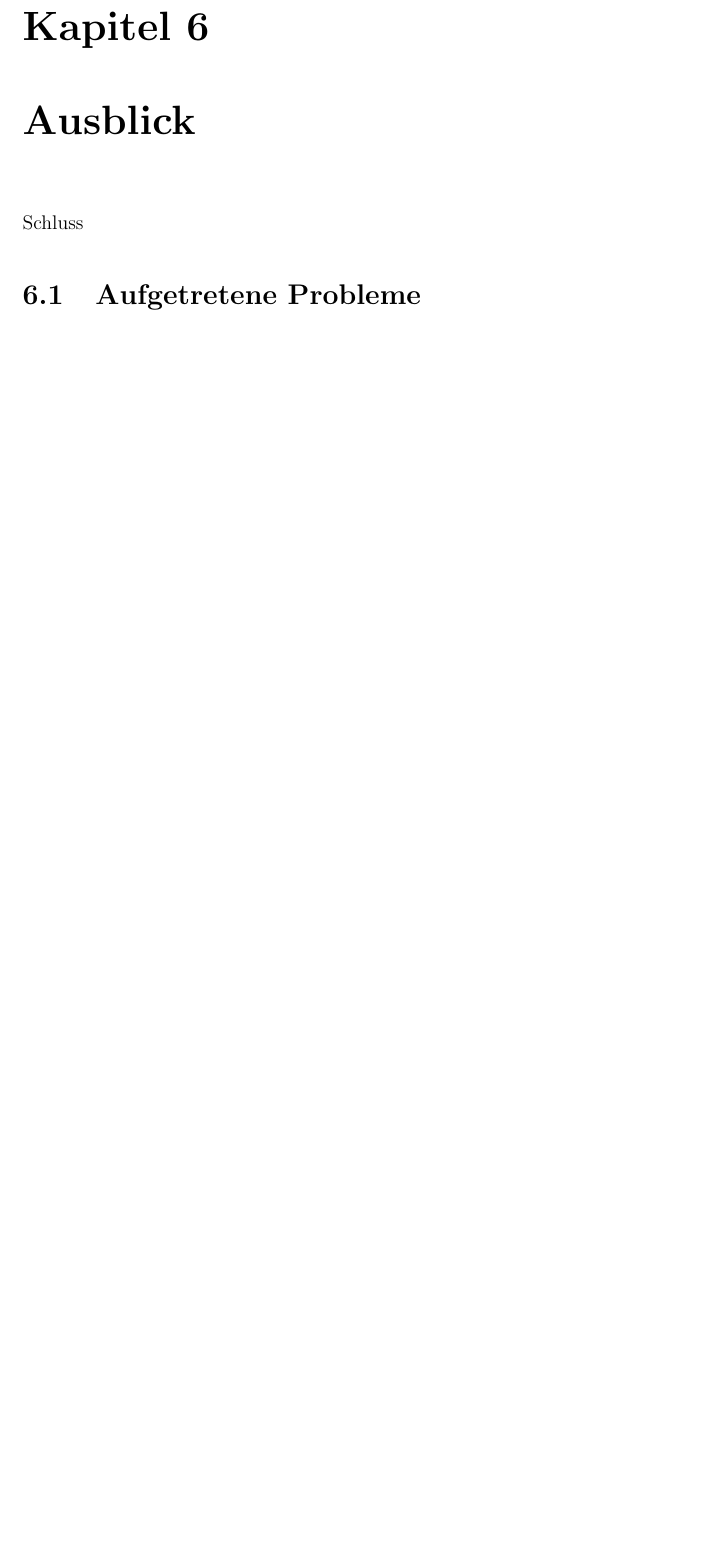
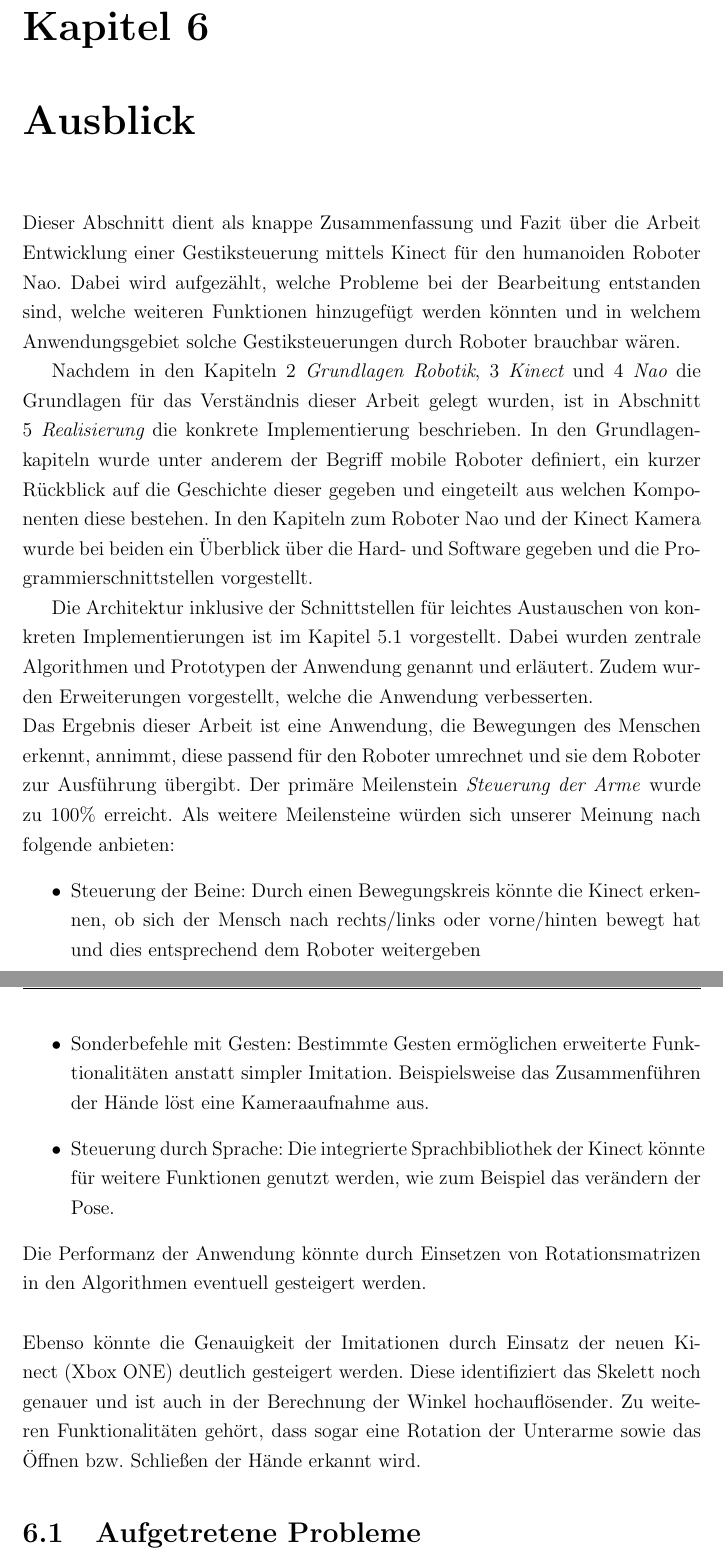
Before and after one commit to kinectNao/rednao, a LaTeX thesis (Dokumentation/Projektbericht.tex, which reads Dokumentation/Kapitel/Schluss/Schluss.tex): part of page 57 of 62 before the commit and two parts of pages 57 and 58 of 63 after it, the two joined at a grey line, cut so that both start at the same text, the shorter picture padded with empty space. Compiled offline with pdfLaTeX.

Commit message:
Schluss angefangen

```diff
--- a/Dokumentation/Kapitel/Schluss/Schluss.tex
+++ b/Dokumentation/Kapitel/Schluss/Schluss.tex
@@ -1,16 +1,22 @@
 \chapter{Ausblick}      % Kapitelname
-Schluss
+Dieser Abschnitt dient als knappe Zusammenfassung und Fazit über die Arbeit \Titel. Dabei wird aufgezählt, welche Probleme bei der Bearbeitung entstanden sind, welche weiteren Funktionen hinzugefügt werden könnten und in welchem Anwendungsgebiet solche Gestiksteuerungen durch Roboter brauchbar wären.
 
+Nachdem in den Kapiteln \myref{c:robotik}, \myref{c:kinect} und \myref{c:nao} die Grundlagen für das Verständnis dieser Arbeit gelegt wurden, ist in Abschnitt \myref{c:realisierung} die konkrete Implementierung beschrieben. In den Grundlagenkapiteln wurde unter anderem der Begriff mobile Roboter definiert, ein kurzer Rückblick auf die Geschichte dieser gegeben und eingeteilt aus welchen Komponenten diese bestehen. In den Kapiteln zum Roboter Nao und der Kinect Kamera wurde bei beiden ein Überblick über die Hard- und Software gegeben und die Programmierschnittstellen vorgestellt.
+
+Die Architektur inklusive der Schnittstellen für leichtes Austauschen von konkreten Implementierungen ist im Kapitel \ref{k:Architektur} vorgestellt. Dabei wurden zentrale Algorithmen und Prototypen der Anwendung genannt und erläutert. Zudem wurden Erweiterungen vorgestellt, welche die Anwendung verbesserten.
+
+\noindent
+Das Ergebnis dieser Arbeit ist eine Anwendung, die Bewegungen des Menschen erkennt, annimmt, diese passend für den Roboter umrechnet und sie dem Roboter zur Ausführung übergibt. Der primäre Meilenstein \textit{Steuerung der Arme} wurde zu 100\% erreicht. Als weitere Meilensteine würden sich unserer Meinung nach folgende anbieten:
+\begin{itemize}
+\item Steuerung der Beine: Durch einen Bewegungskreis könnte die Kinect erkennen, ob sich der Mensch  nach rechts/links oder vorne/hinten bewegt hat und dies entsprechend dem Roboter weitergeben
+\item Sonderbefehle mit Gesten: Bestimmte Gesten ermöglichen erweiterte Funktionalitäten anstatt simpler Imitation. Beispielsweise das Zusammenführen der Hände löst eine Kameraaufnahme aus.
+\item Steuerung durch Sprache: Die integrierte Sprachbibliothek der Kinect könnte für weitere Funktionen genutzt werden, wie zum Beispiel das verändern der Pose.
+\end{itemize}
+Die Performanz der Anwendung könnte durch Einsetzen von Rotationsmatrizen in den Algorithmen eventuell gesteigert werden.
+\\
+\\
+\noindent
+Ebenso könnte die Genauigkeit der Imitationen durch Einsatz der neuen Kinect (Xbox ONE) deutlich gesteigert werden. Diese identifiziert das Skelett noch genauer und ist auch in der Berechnung der Winkel hochauflösender. Zu weiteren Funktionalitäten gehört, dass sogar eine Rotation der Unterarme sowie das Öffnen bzw. Schließen der Hände erkannt wird.
 
 \input{Kapitel/Schluss/Probleme.tex}
 \input{Kapitel/Schluss/Anwendungsgebiete.tex}
-
-%
-% 	Ausblick
-%		Was koennte man noch machen?
-%			Steuerung der Beine (Bewegung) durch Bewegungskreis mit Kinect
-%		Was koennte man verbessern?
-%			Algorithmus mittels Rotationsmatrizen realisieren -> spart evtl. Zeit
-%		Kinect 2.0
-%			Drehung der Arme und Öffnen/Schließen Hände
-%
```
Also changed, not shown: Dokumentation/Kapitel/Grundlagen/Robotik.tex (+1 -1 lines), Dokumentation/Kapitel/Kinect/Kinect.tex (+1 -1 lines), Dokumentation/Kapitel/Nao/Nao.tex (+1 -1 lines), Dokumentation/Kapitel/Realisierung/Realisierung.tex (+1 -8 lines), Dokumentation/Kapitel/Schluss/Anwendungsgebiete.tex (+2 -0 lines), Dokumentation/Kapitel/Schluss/Probleme.tex (+2 -4 lines), Dokumentation/Projektbericht.pdf.
